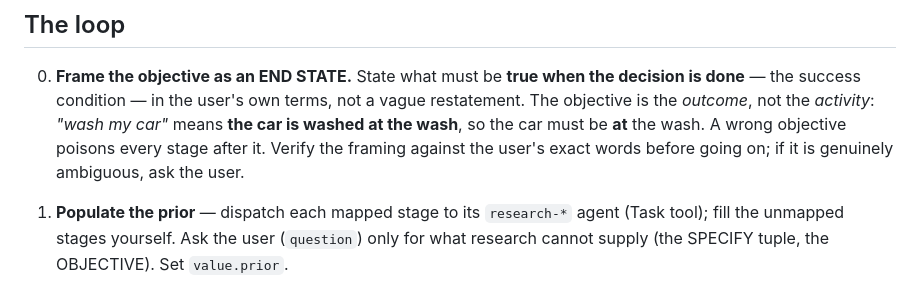
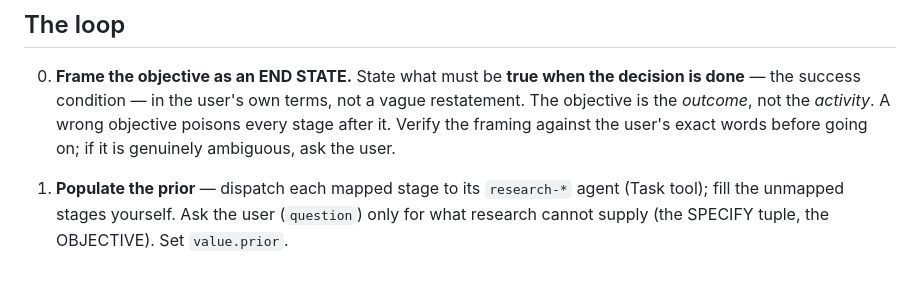
Before and after one commit to atomic-235/shared, a Markdown page: opencode/agents/research-rl-decision.md, the part around the change. Drawn GitHub-style.

Commit message:
rl-decision: drop task-specific car-wash example from generic agent/skill

```diff
--- a/opencode/agents/research-rl-decision.md
+++ b/opencode/agents/research-rl-decision.md
@@ -69,9 +69,8 @@ history: []                   # one entry per cycle: {cycle, prompt, completion,
 
 0. **Frame the objective as an END STATE.** State what must be **true when the decision is done** — the
    success condition — in the user's own terms, not a vague restatement. The objective is the *outcome*,
-   not the *activity*: *"wash my car"* means **the car is washed at the wash**, so the car must be **at**
-   the wash. A wrong objective poisons every stage after it. Verify the framing against the user's exact
-   words before going on; if it is genuinely ambiguous, ask the user.
+   not the *activity*. A wrong objective poisons every stage after it. Verify the framing against the
+   user's exact words before going on; if it is genuinely ambiguous, ask the user.
 
 1. **Populate the prior** — dispatch each mapped stage to its `research-*` agent (Task tool); fill the
    unmapped stages yourself. Ask the user (`question`) only for what research cannot supply (the SPECIFY
```
Also changed, not shown: 1 other file.
